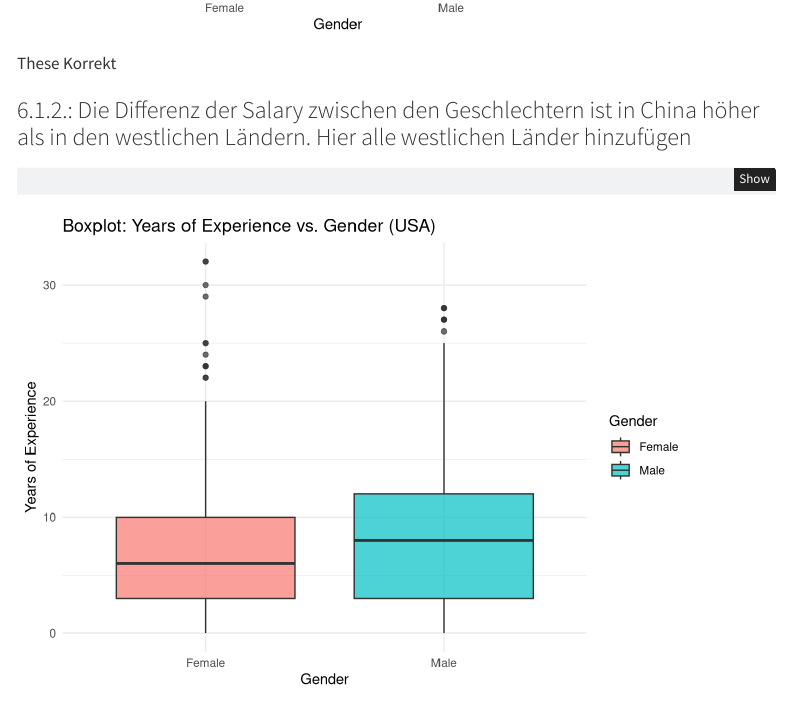
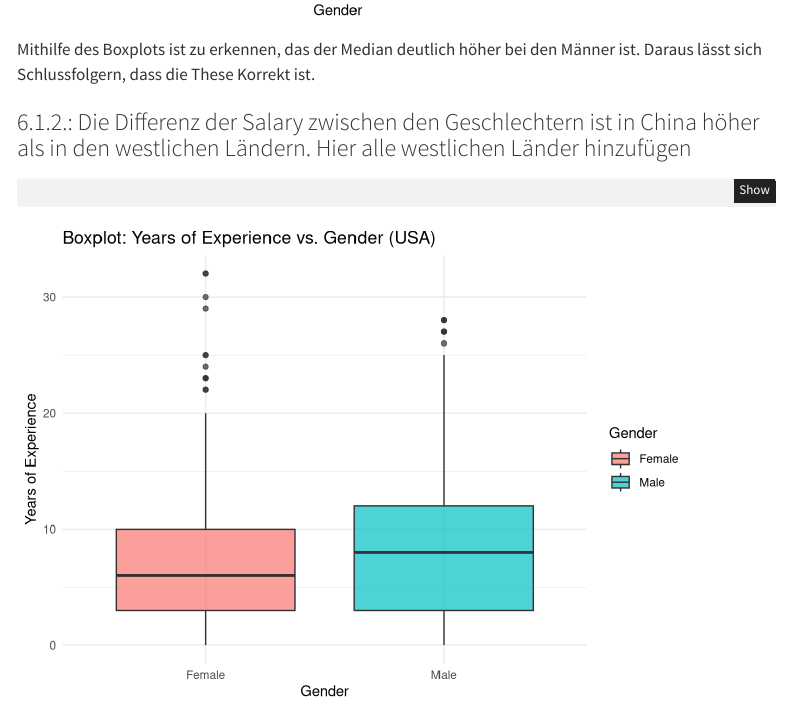
Before and after one commit to jonasrudolph/daml-project, a Quarto document (main_doc.qmd): the page in a window 1100 px wide, from 13340 px down before the commit and from 13360 px down after it. Rendered offline with R 4.5, knitr and Pandoc in place of Quarto, with nearby package versions; some code elsewhere in the file could not run offline; menus at the side of the page are left out.

Commit message:
Update main_doc.qmd

````diff
--- a/main_doc.qmd
+++ b/main_doc.qmd
@@ -899,7 +899,7 @@ ggplot(filtered_data, aes(x = factor(Gender), y = Salary, fill = Gender)) +
   theme_minimal()
 ```
 
-These Korrekt
+Mithilfe des Boxplots ist zu erkennen, das der Median deutlich höher bei den Männer ist. Daraus lässt sich Schlussfolgern, dass die These Korrekt ist.
 
 ### 6.1.2.: Die Differenz der Salary zwischen den Geschlechtern ist in China höher als in den westlichen Ländern. Hier alle westlichen Länder hinzufügen
 
````
